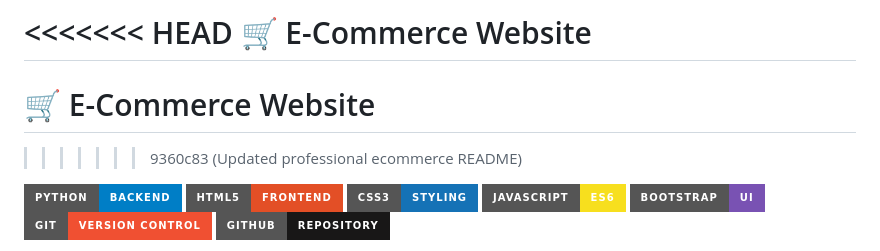
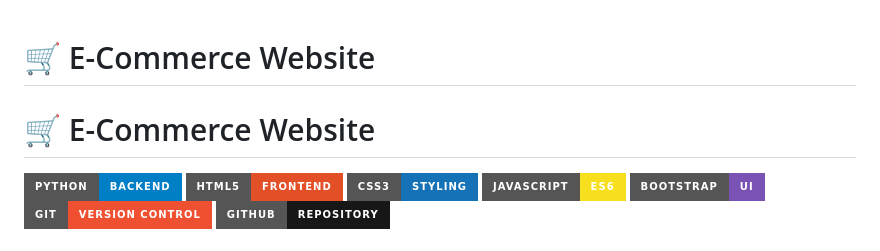
Before and after one commit to Nandinee-30/E-commerce, a Markdown page: README.md, the part around one of its changes. GitHub-like rendering; badges without logos.

Commit message:
Updated professional ecommerce README

```diff
--- a/README.md
+++ b/README.md
@@ -1,8 +1,8 @@
-<<<<<<< HEAD
+
 🛒 E-Commerce Website
 =======
 # 🛒 E-Commerce Website
->>>>>>> 9360c83 (Updated professional ecommerce README)
+
 
 <p align="center">
 
```
Also changed, not shown: other parts of README.md (+1 -1 lines).
